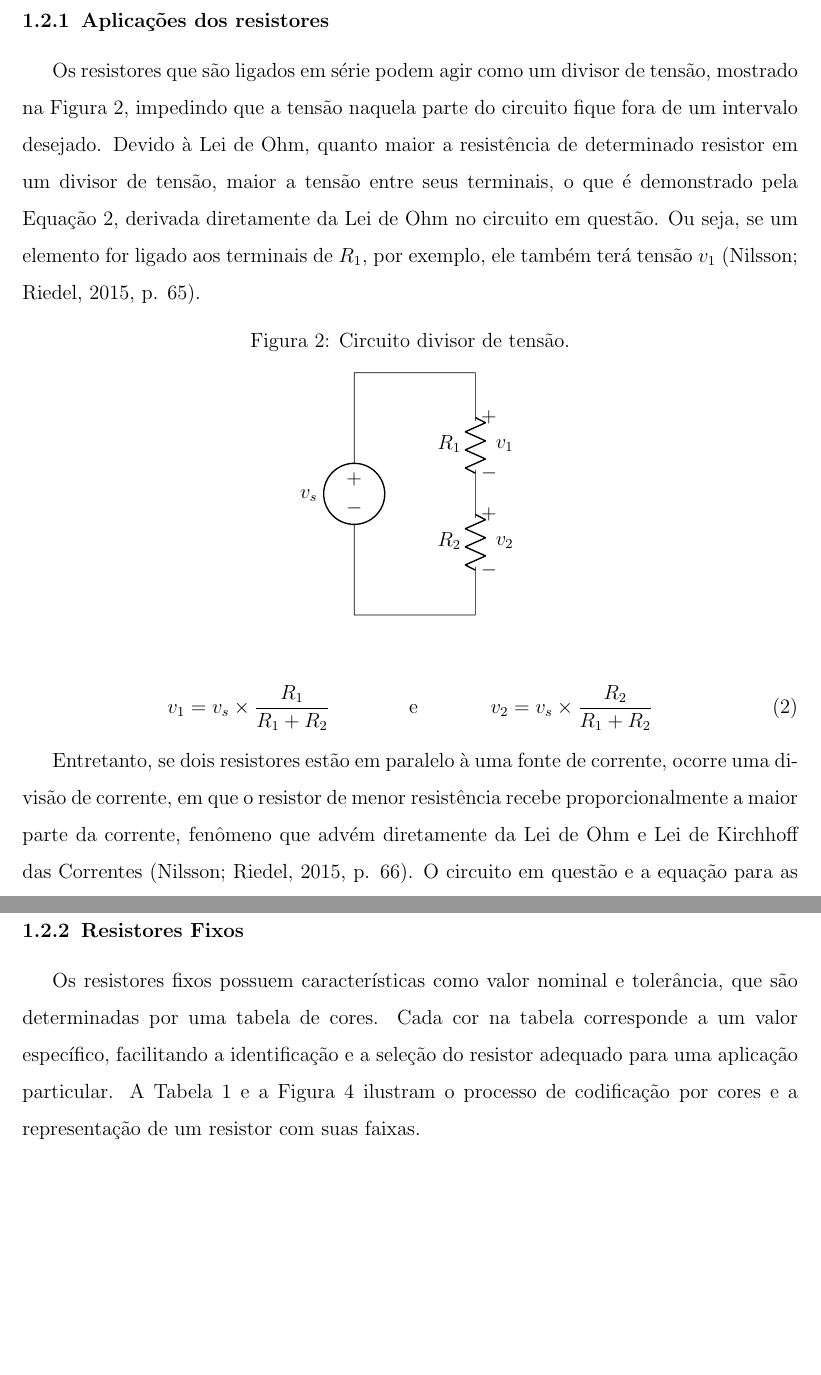
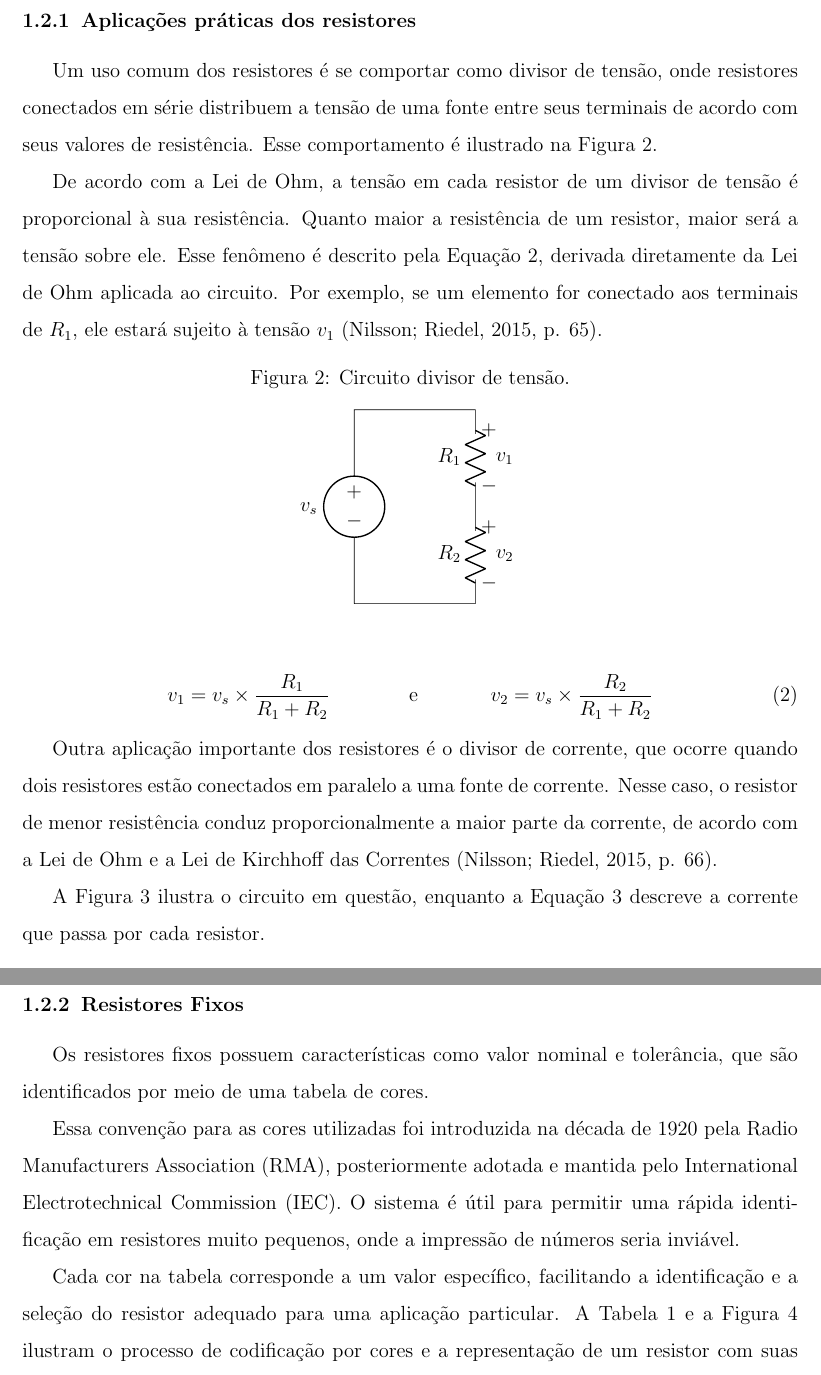
Before and after one commit to pedrohadns/relatorios-circuitos1, a LaTeX document (main.tex): two parts of pages 6 and 7 of 15, joined at a grey line, cut so that both start at the same text, the shorter picture padded with empty space. Compiled offline with pdfLaTeX; TikZ figures are drawn from their code, not taken from saved files.

Commit message:
Complemento teórico resistores

```diff
--- a/main.tex
+++ b/main.tex
@@ -62,20 +62,22 @@
     \subsection{RESISTORES}
     Resistores são componentes eletrônicos fundamentais, projetados para limitar o fluxo de corrente elétrica em um circuito, convertendo parte dessa energia em calor. Estes dispositivos são tipicamente feitos de materiais com alta resistividade, como carbono ou filme metálico. Dependendo de suas propriedades, os resistores podem ser classificados em fixos, cuja resistência é constante, e variáveis, cuja resistência pode ser ajustada conforme necessário.
 
-    \subsubsection{Aplicações dos resistores}
-    Os resistores que são ligados em série podem agir como um divisor de tensão, mostrado na Figura \ref{fig:divisor-tensao}, impedindo que a tensão naquela parte do circuito fique fora de um intervalo desejado. Devido à Lei de Ohm, quanto maior a resistência de determinado resistor em um divisor de tensão, maior a tensão entre seus terminais, o que é demonstrado pela Equação \ref{eq:divisor-de-tensao}, derivada diretamente da Lei de Ohm no circuito em questão. Ou seja, se um elemento for ligado aos terminais de $R_1$, por exemplo, ele também terá tensão $v_1$ \parencite[][, p. 65]{nilsson}.
+    \subsubsection{Aplicações práticas dos resistores}
+    Um uso comum dos resistores é se comportar como divisor de tensão, onde resistores conectados em série distribuem a tensão de uma fonte entre seus terminais de acordo com seus valores de resistência. Esse comportamento é ilustrado na Figura \ref{fig:divisor-tensao}.
+
+    De acordo com a Lei de Ohm, a tensão em cada resistor de um divisor de tensão é proporcional à sua resistência. Quanto maior a resistência de um resistor, maior será a tensão sobre ele. Esse fenômeno é descrito pela Equação \ref{eq:divisor-de-tensao}, derivada diretamente da Lei de Ohm aplicada ao circuito. Por exemplo, se um elemento for conectado aos terminais de \(R_1\), ele estará sujeito à tensão \(v_1\) \parencite[][, p. 65]{nilsson}.
 
     \begin{figure}[H]
         \centering
         \caption{Circuito divisor de tensão.}
         \begin{tikzpicture}
             \draw (-0.5,0) to [short] (2,0) to
-            [short] (2,1) to
-            [R, l=$R_2$, v<=$v_2$] (2,2) to
-            [short] (2,3) to
-            [R, l=$R_1$, v<=$v_1$] (2,4) to
-            [short] (2,5) to
-            [short] (-0.5,5) to
+            [short] (2,0.5) to
+            [R, l=$R_2$, v<=$v_2$] (2,1.5) to
+            [short] (2,2.5) to
+            [R, l=$R_1$, v<=$v_1$] (2,3.5) to
+            [short] (2,4) to
+            [short] (-0.5,4) to
             [voltage source, l_=$v_s$, sources/scale=1.5] (-0.5,0);
         \end{tikzpicture}
         \label{fig:divisor-tensao}
@@ -86,7 +88,9 @@
         \label{eq:divisor-de-tensao}
     \end{equation}
 
-    Entretanto, se dois resistores estão em paralelo à uma fonte de corrente, ocorre uma divisão de corrente, em que o resistor de menor resistência recebe proporcionalmente a maior parte da corrente, fenômeno que advém diretamente da Lei de Ohm e Lei de Kirchhoff das Correntes \parencite[][, p. 66]{nilsson}. O circuito em questão e a equação para as correntes em cada resistor são mostrados na Figura \ref{fig:divisor-corrente} e Equação \ref{eq:divisor-de-corrente}, respectivamente.
+    Outra aplicação importante dos resistores é o divisor de corrente, que ocorre quando dois resistores estão conectados em paralelo a uma fonte de corrente. Nesse caso, o resistor de menor resistência conduz proporcionalmente a maior parte da corrente, de acordo com a Lei de Ohm e a Lei de Kirchhoff das Correntes \parencite[][, p. 66]{nilsson}.
+
+    A Figura \ref{fig:divisor-corrente} ilustra o circuito em questão, enquanto a Equação \ref{eq:divisor-de-corrente} descreve a corrente que passa por cada resistor.
 
     \begin{figure}[H]
         \centering
@@ -105,5 +122,9 @@
     \subsubsection{Resistores Fixos}
-    Os resistores fixos possuem características como valor nominal e tolerância, que são determinadas por uma tabela de cores. Cada cor na tabela corresponde a um valor específico, facilitando a identificação e a seleção do resistor adequado para uma aplicação particular. A Tabela \ref{tab:corResist} e a Figura \ref{fig:resistor} ilustram o processo de codificação por cores e a representação de um resistor com suas faixas.
+    Os resistores fixos possuem características como valor nominal e tolerância, que são identificados por meio de uma tabela de cores.
+
+    Essa convenção para as cores utilizadas foi introduzida na década de 1920 pela Radio Manufacturers Association (RMA), posteriormente adotada e mantida pelo International Electrotechnical Commission (IEC). O sistema é útil para permitir uma rápida identificação em resistores muito pequenos, onde a impressão de números seria inviável.
+
+    Cada cor na tabela corresponde a um valor específico, facilitando a identificação e a seleção do resistor adequado para uma aplicação particular. A Tabela \ref{tab:corResist} e a Figura \ref{fig:resistor} ilustram o processo de codificação por cores e a representação de um resistor com suas faixas.
 
     \begin{figure}[H]
         \centering
```
Also changed, not shown: external-figures/main-figure1.pdf, external-figures/main-figure10.pdf, external-figures/main-figure2.pdf, external-figures/main-figure7.pdf, external-figures/main-figure8.pdf, external-figures/main-figure9.pdf, main.tex (23 more changed lines).
